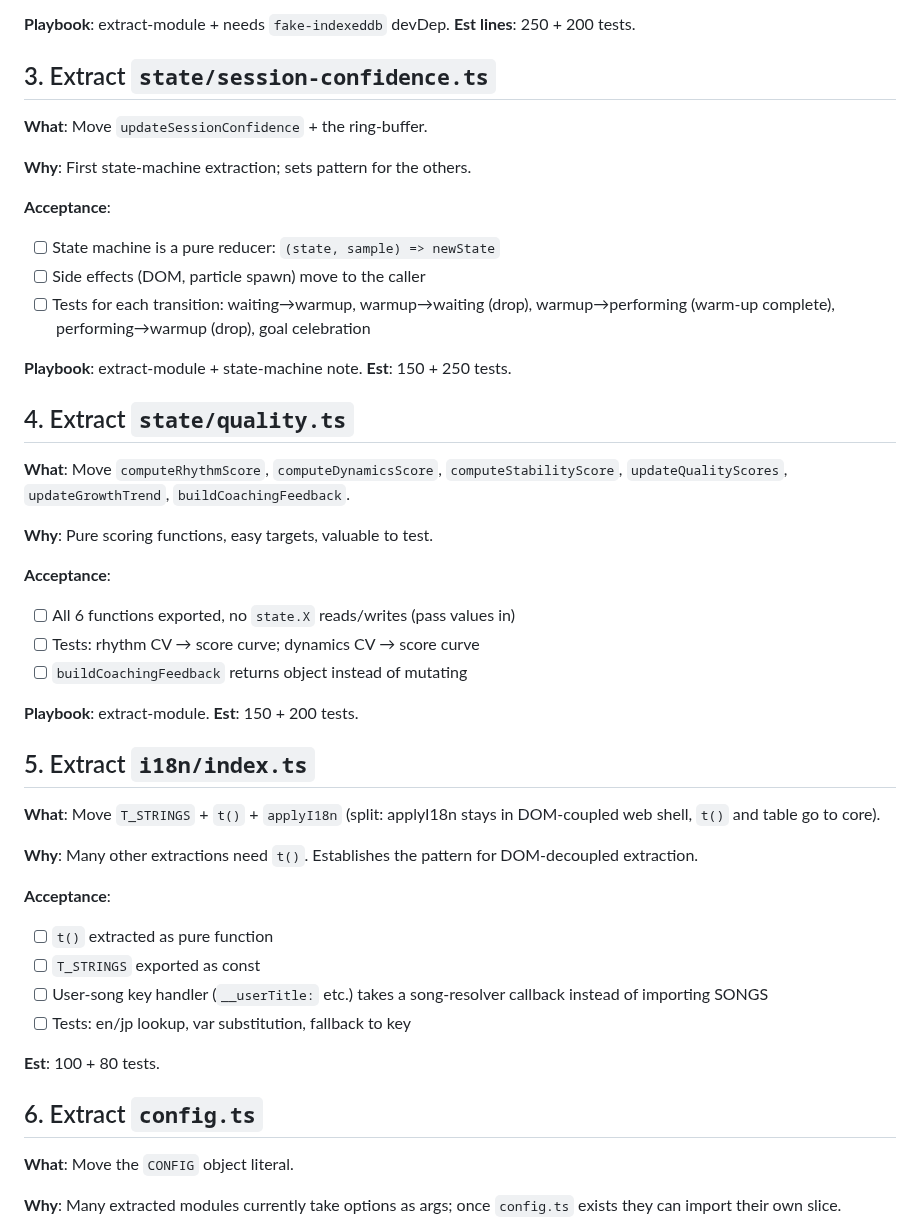
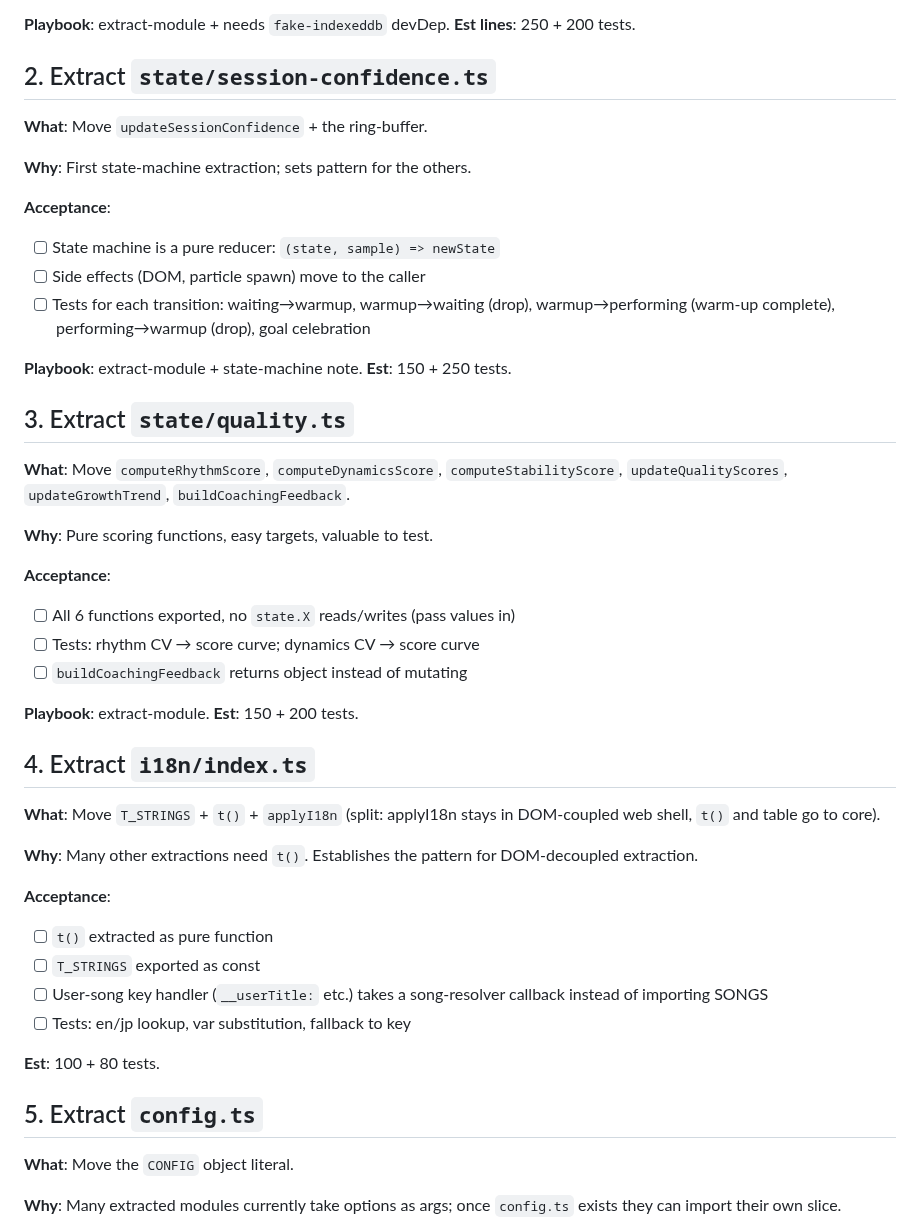
Before and after one commit to atariryuma/PianoVisualizer, a Markdown page: NEXT.md, the part around the change. Rendered like a GitHub page.

Commit message:
docs(next): renumber queue after onset extraction

```diff
--- a/NEXT.md
+++ b/NEXT.md
@@ -53,7 +53,7 @@ export/import safer and unblocks IndexedDB-backed tests.
 **Playbook**: extract-module + needs `fake-indexeddb` devDep. **Est lines**:
 250 + 200 tests.
 
-## 3. Extract `state/session-confidence.ts`
+## 2. Extract `state/session-confidence.ts`
 
 **What**: Move `updateSessionConfidence` + the ring-buffer.
 
@@ -69,7 +69,7 @@ export/import safer and unblocks IndexedDB-backed tests.
 
 **Playbook**: extract-module + state-machine note. **Est**: 150 + 250 tests.
 
-## 4. Extract `state/quality.ts`
+## 3. Extract `state/quality.ts`
 
 **What**: Move `computeRhythmScore`, `computeDynamicsScore`,
 `computeStabilityScore`, `updateQualityScores`, `updateGrowthTrend`,
@@ -85,7 +85,7 @@ export/import safer and unblocks IndexedDB-backed tests.
 
 **Playbook**: extract-module. **Est**: 150 + 200 tests.
 
-## 5. Extract `i18n/index.ts`
+## 4. Extract `i18n/index.ts`
 
 **What**: Move `T_STRINGS` + `t()` + `applyI18n` (split: applyI18n stays in
 DOM-coupled web shell, `t()` and table go to core).
@@ -103,7 +103,7 @@ DOM-decoupled extraction.
 
 **Est**: 100 + 80 tests.
 
-## 6. Extract `config.ts`
+## 5. Extract `config.ts`
 
 **What**: Move the `CONFIG` object literal.
 
```
